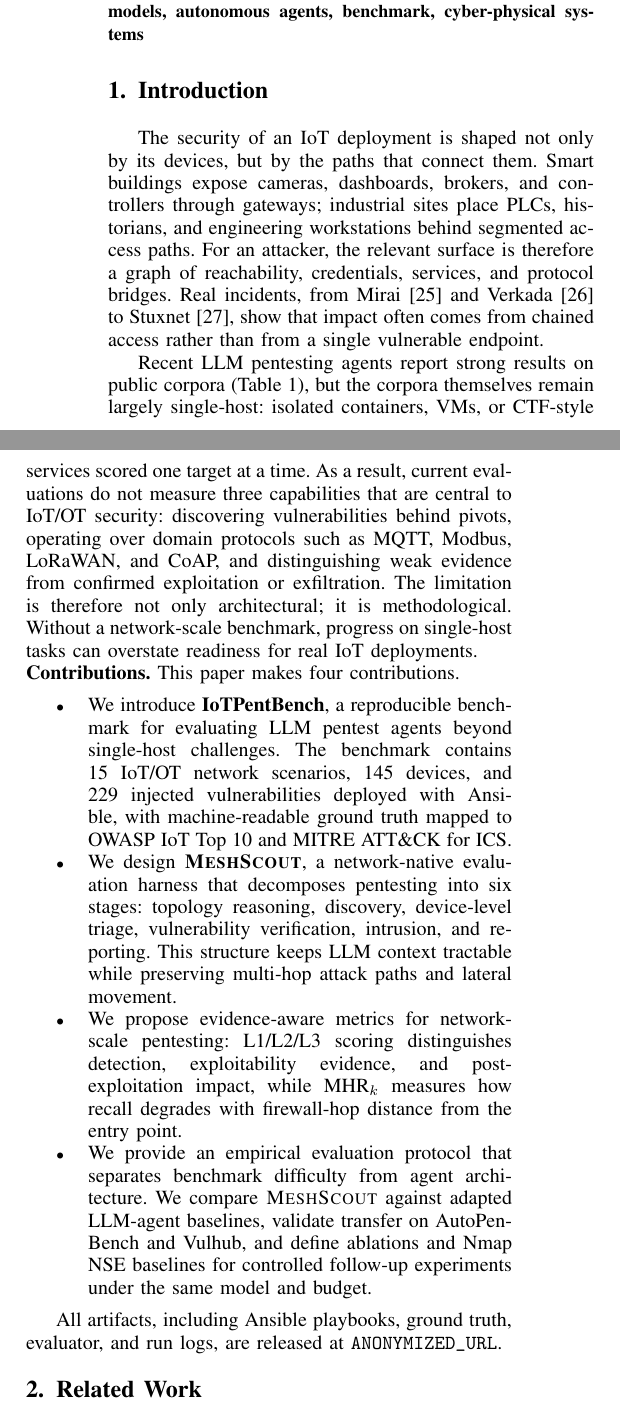
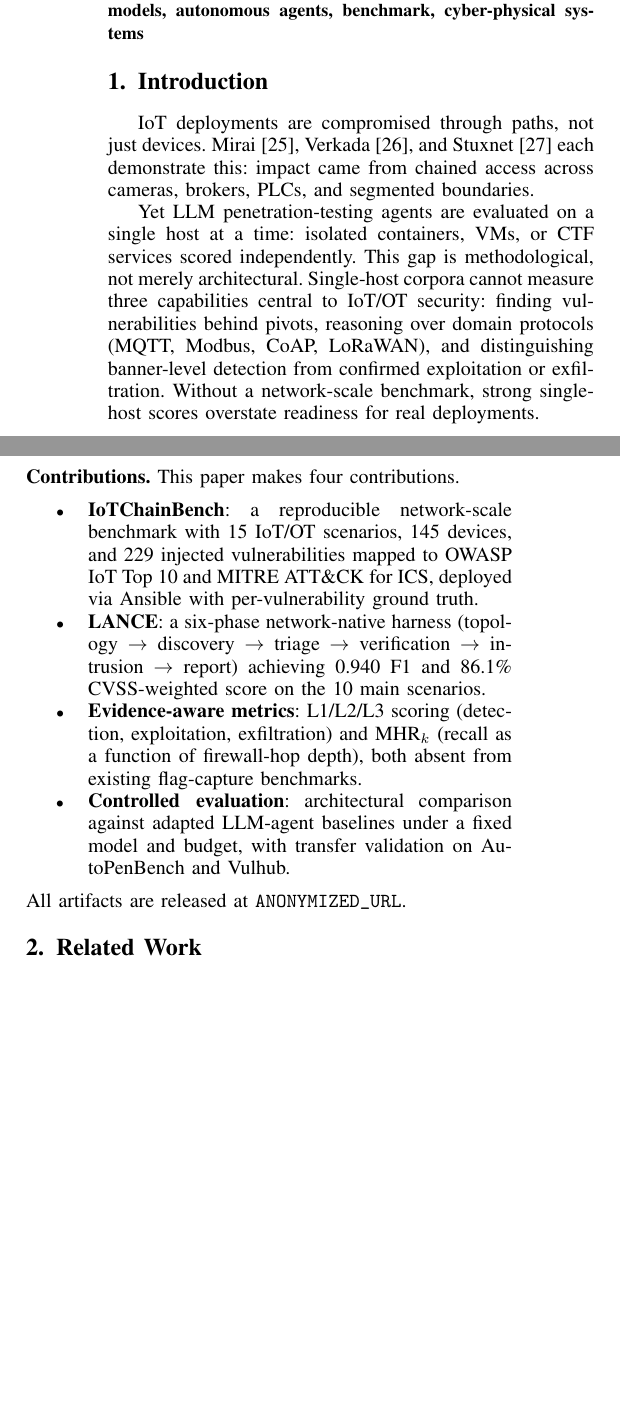
Before and after one commit to Tanguyvans/LANCE, a LaTeX paper (paper/paper_full.tex): two parts of the columns of page 1 of 12 before the commit and two parts of the columns of page 1 of 11 after it, joined at a grey line, cut so that both start at the same text, the shorter picture padded with empty space. Compiled offline with pdfLaTeX; a missing font is replaced by an installed copy or a similar font; a LaTeX package or settings file that is missing is left out.

Commit message:
title and intro

```diff
--- a/paper/paper_full.tex
+++ b/paper/paper_full.tex
@@ -34,7 +34,7 @@
 \newenvironment{yamlquote}{\par\vspace{.3em}\footnotesize\verbatim}{\endverbatim\normalsize\par\vspace{.3em}}
 
 % ── title & anonymous authors (ACSAC double-blind) ────────────────────────
-\title{\systemname: A Network-Scale Benchmark for LLM-Based IoT Penetration Testing}
+\title{LANCE, a Network-Native LLM Agent and Benchmark for Multi-Hop IoT Penetration Testing}
 
 % ── DOUBLE-BLIND: anonymized for submission ──────────────────────────────
 % Camera-ready author block (uncomment for final version):
@@ -101,54 +100,41 @@ benchmark, cyber-physical systems
 \section{Introduction}
 \label{sec:intro}
 
-The security of an IoT deployment is shaped not only by its devices, but by
-the paths that connect them. Smart buildings expose cameras, dashboards,
-brokers, and controllers through gateways; industrial sites place PLCs,
-historians, and engineering workstations behind segmented access paths. For an
-attacker, the relevant surface is therefore a graph of reachability,
-credentials, services, and protocol bridges. Real incidents, from
-Mirai~\cite{antonakakis17} and Verkada~\cite{verkada21} to
-Stuxnet~\cite{langner11}, show that impact often comes from chained access
-rather than from a single vulnerable endpoint.
+IoT deployments are compromised through paths, not just devices.
+Mirai~\cite{antonakakis17}, Verkada~\cite{verkada21}, and
+Stuxnet~\cite{langner11} each demonstrate this: impact came from
+chained access across cameras, brokers, PLCs, and segmented boundaries.
 
-Recent LLM pentesting agents report strong results on public corpora
-(Table~\ref{tab:related}), but the corpora themselves remain largely
-single-host: isolated containers, VMs, or CTF-style services scored one target
-at a time. As a result, current evaluations do not measure three capabilities
-that are central to IoT/OT security: discovering vulnerabilities behind
-pivots, operating over domain protocols such as MQTT, Modbus, LoRaWAN, and
-CoAP, and distinguishing weak evidence from confirmed exploitation or
-exfiltration. The limitation is therefore not only architectural; it is
-methodological. Without a network-scale benchmark, progress on single-host
-tasks can overstate readiness for real IoT deployments.
+Yet LLM penetration-testing agents are evaluated on a single host at a
+time: isolated containers, VMs, or CTF services scored independently.
+This gap is methodological, not merely architectural. Single-host corpora
+cannot measure three capabilities central to IoT/OT security: finding
+vulnerabilities behind pivots, reasoning over domain protocols (MQTT,
+Modbus, CoAP, LoRaWAN), and distinguishing banner-level detection from
+confirmed exploitation or exfiltration. Without a network-scale benchmark,
+strong single-host scores overstate readiness for real deployments.
 
-\noindent\textbf{Contributions.}
-This paper makes four contributions.
+\noindent\textbf{Contributions.} This paper makes four contributions.
+\begin{itemize}
+  \item \textbf{IoTChainBench}: a reproducible network-scale benchmark with
+  15 IoT/OT scenarios, 145 devices, and 229 injected vulnerabilities mapped
+  to OWASP IoT Top~10 and MITRE ATT\&CK for ICS, deployed via Ansible with
+  per-vulnerability ground truth.
 
-\begin{itemize}
-  \item We introduce \textbf{\systemname}, a reproducible benchmark for
-  evaluating LLM pentest agents beyond single-host challenges. The benchmark
-  contains 15 IoT/OT network scenarios, 145 devices, and 229 injected
-  vulnerabilities deployed with Ansible, with machine-readable ground truth
-  mapped to OWASP~IoT~Top~10 and MITRE ATT\&CK for ICS.
-  \item We design \textbf{\harnessname}, a network-native evaluation harness
-  that decomposes pentesting into six stages: topology reasoning, discovery,
-  device-level triage, vulnerability verification, intrusion, and reporting.
-  This structure keeps LLM context tractable while preserving multi-hop attack
-  paths and lateral movement.
-  \item We propose evidence-aware metrics for network-scale pentesting:
-  L1/L2/L3 scoring distinguishes detection, exploitability evidence, and
-  post-exploitation impact, while MHR$_k$ measures how recall degrades with
-  firewall-hop distance from the entry point.
-  \item We provide an empirical evaluation protocol that separates benchmark
-  difficulty from agent architecture. We compare \harnessname{} against adapted
-  LLM-agent baselines, validate transfer on AutoPenBench and Vulhub, and define
-  ablations and Nmap NSE baselines for controlled follow-up experiments under
-  the same model and budget.
+  \item \textbf{LANCE}: a six-phase network-native harness
+  (topology $\to$ discovery $\to$ triage $\to$ verification $\to$
+  intrusion $\to$ report) achieving 0.940 F1 and 86.1\% CVSS-weighted
+  score on the 10 main scenarios.
+
+  \item \textbf{Evidence-aware metrics}: L1/L2/L3 scoring (detection,
+  exploitation, exfiltration) and MHR$_k$ (recall as a function of
+  firewall-hop depth), both absent from existing flag-capture benchmarks.
+
+  \item \textbf{Controlled evaluation}: architectural comparison against
+  adapted LLM-agent baselines under a fixed model and budget, with
+  transfer validation on AutoPenBench and Vulhub.
 \end{itemize}
-
-All artifacts, including Ansible playbooks, ground truth, evaluator, and run
-logs, are released at \texttt{ANONYMIZED\_URL}.
+All artifacts are released at \texttt{ANONYMIZED\_URL}.
 
 % ══════════════════════════════════════════════════════════════════════════
 % §2 Background and Related Work
```
Also changed, not shown: paper/paper_full.tex (1 more changed lines).
